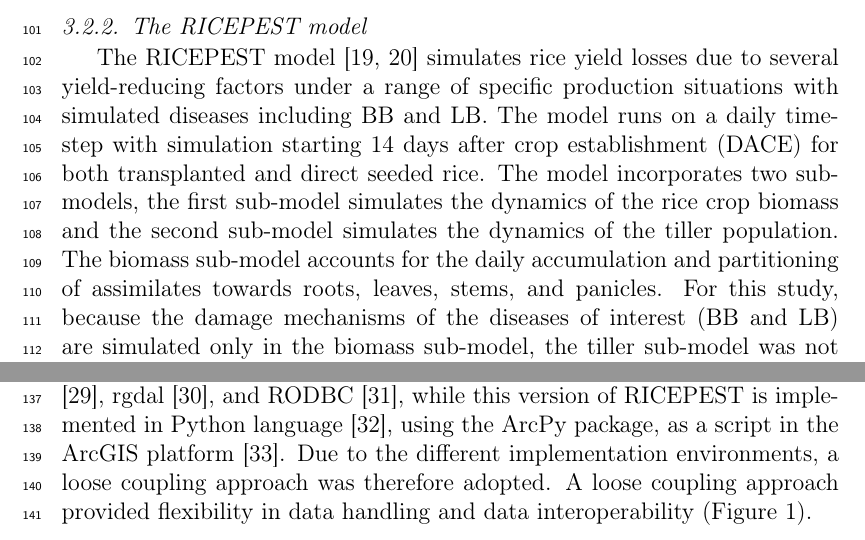
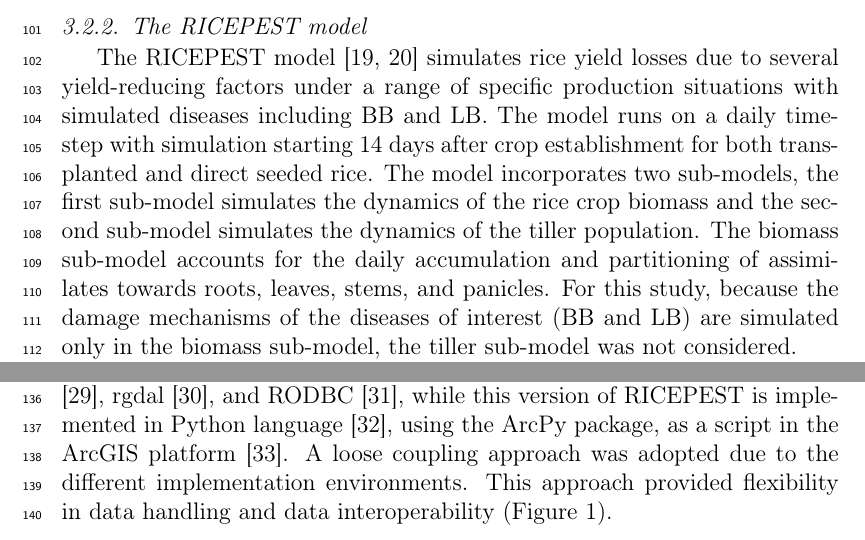
Before and after one commit to harryeslick/MICCORDEA, a LaTeX paper (LaTeX/Duku et al.tex): two parts of pages 4 and 5 of 20, joined at a grey line, cut so that both start at the same text. Compiled offline with pdfLaTeX.

Commit message:
Small fixes and rewording

```diff
--- a/LaTeX/Duku et al.tex
+++ b/LaTeX/Duku et al.tex
@@ -175,12 +175,12 @@ Tanzania was chosen as the study region because of its location in sub-Saharan A
 
-According to the International Panel on Climate Change (IPCC), East Africa and especially the Great Lakes Region are among the more vulnerable regions in Africa to climate change, where the trend is towards increasing temperatures and declining rainfall according to General Circulation Model outputs \cite{Boko2007}. Temperatures are predicted to increase 2 $^{\circ}$C by 2050, which in turn are predicted to negatively affect rice yields \cite{Rowhani2011}.
+According to the International Panel on Climate Change (IPCC), East Africa and especially the Great Lakes Region are among the more vulnerable regions in Africa to climate change, where the trend is towards increasing temperatures and declining rainfall according to General Circulation Model outputs \cite{Boko2007}. Temperatures are predicted to increase 2$^{\circ}$C by 2050, which in turn are predicted to negatively affect rice yields \cite{Rowhani2011}.
 
 \subsection{Model descriptions}
 \subsubsection{The EPIRICE model}
 EPIRICE \cite{Savary2012} is a SEIR (susceptible-exposed-infectious-removed) model \cite{Kermack1927, Madden2006} implemented in R \cite{R2014} that simulates potential spatial epidemics of rice diseases including BB and LB. The model considers a 1m\textsuperscript{2} area of rice, which is the same area that RICEPEST considers, with maximum host susceptibility to the given disease. Model inputs are date of crop establishment and daily time-step weather data; precipitation, maximum and minimum temperature, and relative humidity. The model as originally implemented produces a single aggregated output, a map, at the end of a growing season of a measure called Area Under Disease Progress Curve (AUDPC) \cite{Shaner1977}. However, for this study, daily disease severity expressed as a percentage was generated for use in the RICEPEST model, which we discuss further in a later portion of this paper. As the only modification made to the model was the expression of daily disease severity, we  would refer the reader to \citet{Savary2012} for further information on the model structure and function.
 
 \subsubsection{The RICEPEST model}
-The RICEPEST model \cite{Willocquet2000, Willocquet2002} simulates rice yield losses due to several yield-reducing factors under a range of specific production situations with simulated diseases including BB and LB. The model runs on a daily time-step with simulation starting 14 days after crop establishment (DACE) for both transplanted and direct seeded rice. The model incorporates two sub-models, the first sub-model simulates the dynamics of the rice crop biomass and the second sub-model simulates the dynamics of the tiller population. The biomass sub-model accounts for the daily accumulation and partitioning of assimilates towards roots, leaves, stems, and panicles. For this study, because the damage mechanisms of the diseases of interest (BB and LB) are simulated only in the biomass sub-model, the tiller sub-model was not considered.
+The RICEPEST model \cite{Willocquet2000, Willocquet2002} simulates rice yield losses due to several yield-reducing factors under a range of specific production situations with simulated diseases including BB and LB. The model runs on a daily time-step with simulation starting 14 days after crop establishment for both transplanted and direct seeded rice. The model incorporates two sub-models, the first sub-model simulates the dynamics of the rice crop biomass and the second sub-model simulates the dynamics of the tiller population. The biomass sub-model accounts for the daily accumulation and partitioning of assimilates towards roots, leaves, stems, and panicles. For this study, because the damage mechanisms of the diseases of interest (BB and LB) are simulated only in the biomass sub-model, the tiller sub-model was not considered.
 
 Bacterial blight and LB cause lesions on the leaf blades. These lesions decrease the green leaf area index (LAI), reducing the photosynthetic capacity of the plant. RICEPEST reduces the rate of growth (RG) (Formula \ref{RG}) by reducing the LAI (Formula \ref{LAI}) by applying a damage function (Formula \ref{BBDM}) or (\ref{LBDM}) where SLA is the specific leaf area; LEAFW is the leaf dry weight; RUE is radiation use efficiency; RAD is daily solar radiation; k is coefficient of light extinction and is defined as the proportion of light intercepted by the crop \cite{Willocquet2000}, set to 0.6 \cite{Willocquet2002}.
 \begin{equation}
@@ -209,7 +209,7 @@ LAI_t = SLA_t \times LEAFWt \times (1-(BBDM_t / 100)).
 \end{equation}
 
 \subsubsection{Model coupling}
-To facilitate coupling of EPIRICE to RICEPEST, a temporal disaggregation function was incorporated into the EPIRICE model. With this function, the modified EPIRICE model produced daily, spatially representative and non-cumulative percentage disease severity data as outputs instead of the single cumulated output, AUDPC. The time-series of daily percentage disease severity data for BB and LB produced by the modified EPIRICE model were then used as inputs for RICEPEST. Both models were linked to a geographic information system (GIS). EPIRICE is implemented in the R language using the following packages: cropsim \cite{Hijmans2009}, oldweather \cite{Hijmans2009}, raster \cite{Hijmans2014}, rgdal \cite{Bivand2014}, and RODBC \cite{Ripley2013}, while this version of RICEPEST is implemented in Python language \cite{python}, using the ArcPy package, as a script in the ArcGIS platform \cite{ESRI2011}. Due to the different implementation environments, a loose coupling approach was therefore adopted. A loose coupling approach provided flexibility in data handling and data interoperability (Figure \ref{Flowchart}).
+To facilitate coupling of EPIRICE to RICEPEST, a temporal disaggregation function was incorporated into the EPIRICE model. With this function, the modified EPIRICE model produced daily, spatially representative and non-cumulative percentage disease severity data as outputs instead of the single cumulated output, AUDPC. The time-series of daily percentage disease severity data for BB and LB produced by the modified EPIRICE model were then used as inputs for RICEPEST. Both models were linked to a geographic information system (GIS). EPIRICE is implemented in the R language using the following packages: cropsim \cite{Hijmans2009}, oldweather \cite{Hijmans2009}, raster \cite{Hijmans2014}, rgdal \cite{Bivand2014}, and RODBC \cite{Ripley2013}, while this version of RICEPEST is implemented in Python language \cite{python}, using the ArcPy package, as a script in the ArcGIS platform \cite{ESRI2011}. A loose coupling approach was adopted due to the different implementation environments. This approach provided flexibility in data handling and data interoperability (Figure \ref{Flowchart}).
 
  \begin{figure}[H]
   \includegraphics[width = 140mm]{figures/Simulation_Tree_Flowchart}
```
Also changed, not shown: LaTeX/Duku et al.tex (6 more changed lines).
